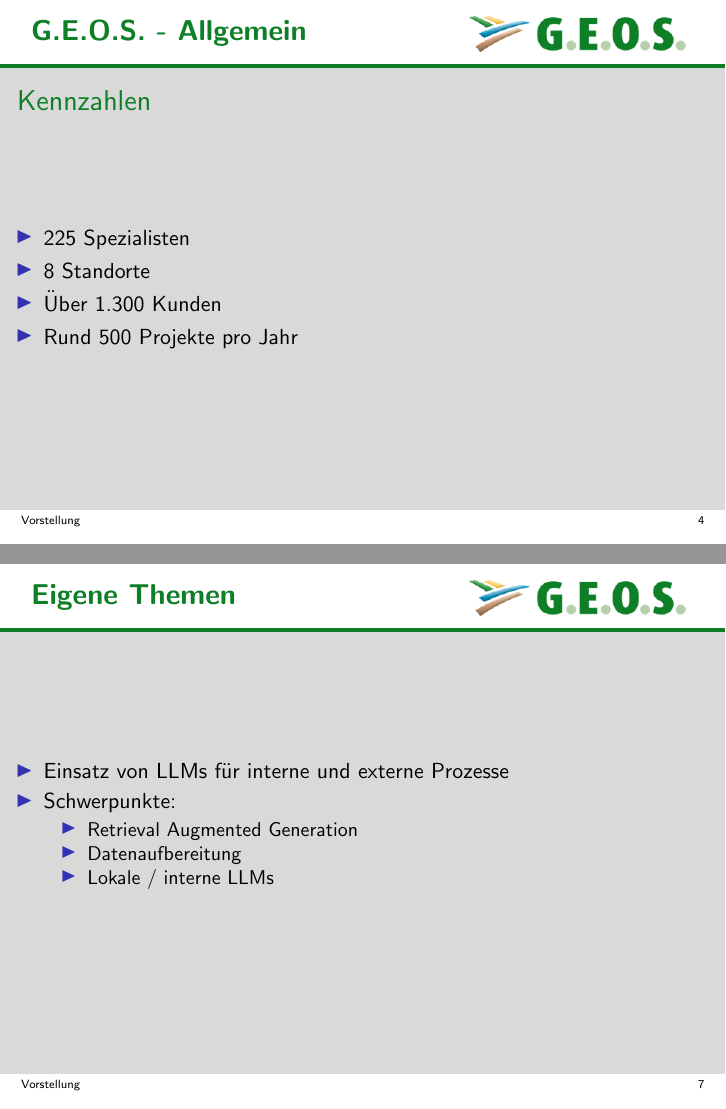
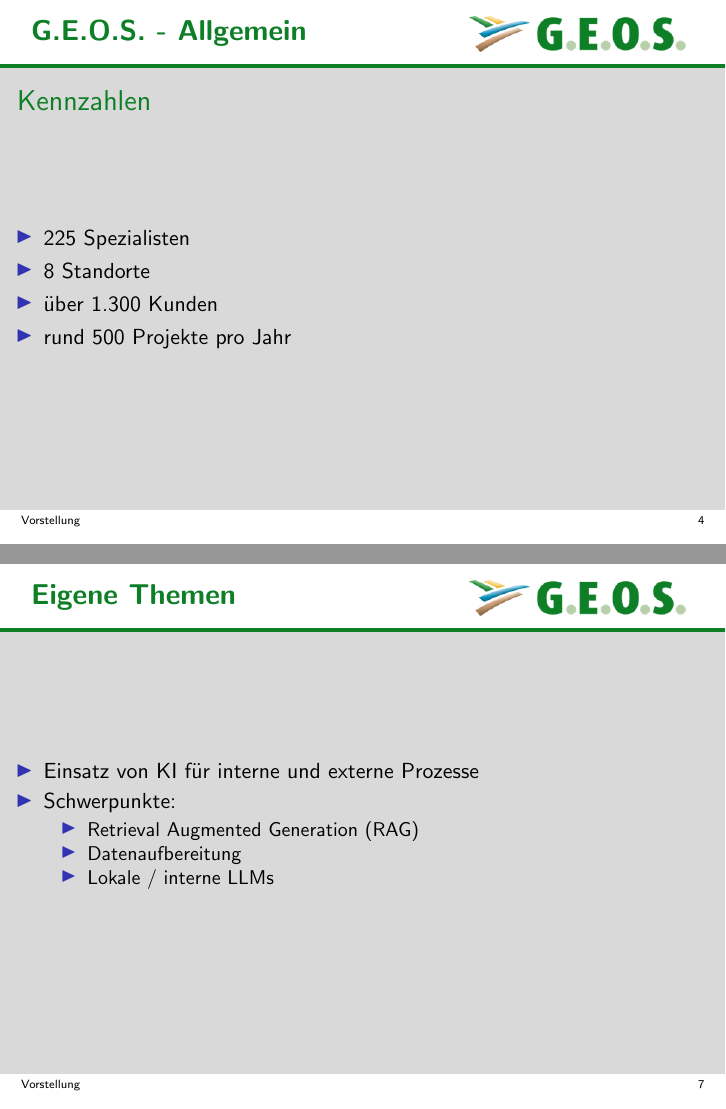
Before and after one commit to WiIdNeo/Uni, LaTeX slides (Präsentationen und Dokumente/LaTex/präsentation_ferber_2026_WIA/Ersatzleistung.tex): pages 4 and 7 of 9, joined at a grey line. Compiled offline with pdfLaTeX.

Commit message:
Update Ersatzleistung.tex

```diff
--- a/Präsentationen und Dokumente/LaTex/präsentation_ferber_2026_WIA/Ersatzleistung.tex
+++ b/Präsentationen und Dokumente/LaTex/präsentation_ferber_2026_WIA/Ersatzleistung.tex
@@ -142,8 +142,8 @@
 \begin{itemize}
   \item 225 Spezialisten
   \item 8 Standorte
-  \item Über 1.300 Kunden
-  \item Rund 500 Projekte pro Jahr
+  \item über 1.300 Kunden
+  \item rund 500 Projekte pro Jahr
 \end{itemize}
 \end{frame}
 
@@ -212,10 +213,10 @@
 \begin{frame}
 
 \begin{itemize}
-  \item Einsatz von LLMs für interne und externe Prozesse
+  \item Einsatz von KI für interne und externe Prozesse
   \item Schwerpunkte:
   \begin{itemize}
-    \item Retrieval Augmented Generation
+    \item Retrieval Augmented Generation (RAG)
     \item Datenaufbereitung
     \item Lokale / interne LLMs
   \end{itemize}
```
Also changed, not shown: Präsentationen und Dokumente/LaTex/präsentation_ferber_2026_WIA/Ersatzleistung.tex (14 more changed lines).
